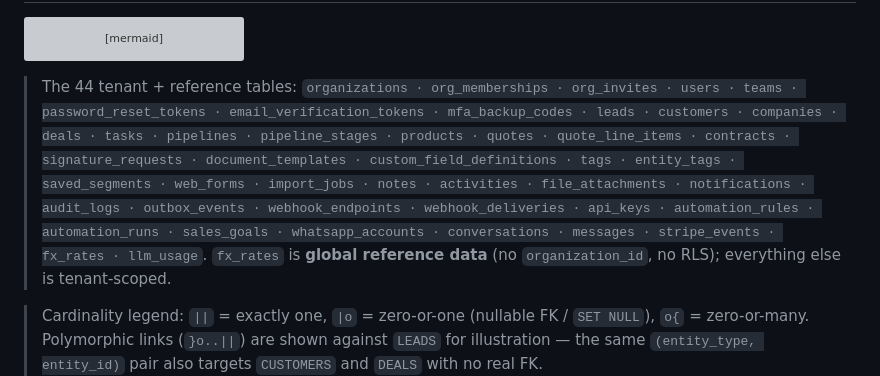
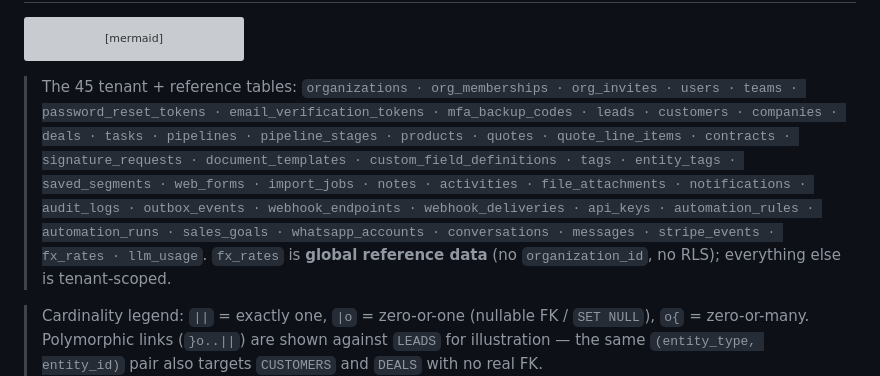
Before and after one commit to kallebesiqueira-dev/crm_gallo, a Markdown page: docs/UML.md, the part around one of its changes. GitHub-like rendering; grey boxes are pictures that could not be loaded.

````diff
--- a/docs/UML.md
+++ b/docs/UML.md
@@ -563,7 +566,7 @@ erDiagram
     FX_RATES }o..o{ ORGANIZATIONS : "global ref (no FK)"
 ```
 
-> The 44 tenant + reference tables: `organizations · org_memberships · org_invites · users · teams ·
+> The 45 tenant + reference tables: `organizations · org_memberships · org_invites · users · teams ·
 > password_reset_tokens · email_verification_tokens · mfa_backup_codes · leads · customers · companies ·
 > deals · tasks · pipelines · pipeline_stages · products · quotes · quote_line_items · contracts ·
 > signature_requests · document_templates · custom_field_definitions · tags · entity_tags · saved_segments ·
````
Also changed, not shown: other parts of docs/UML.md (+4 -1 lines).
